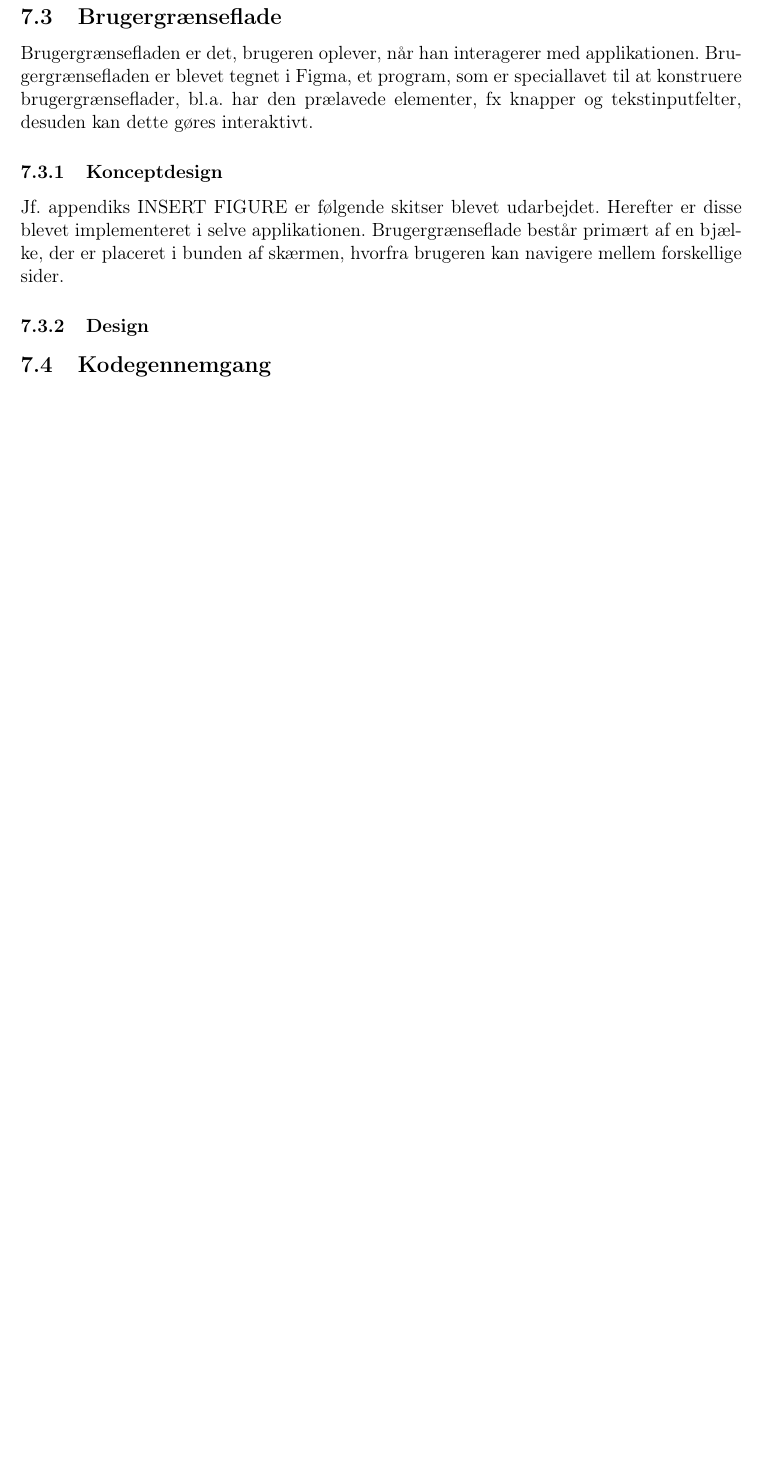
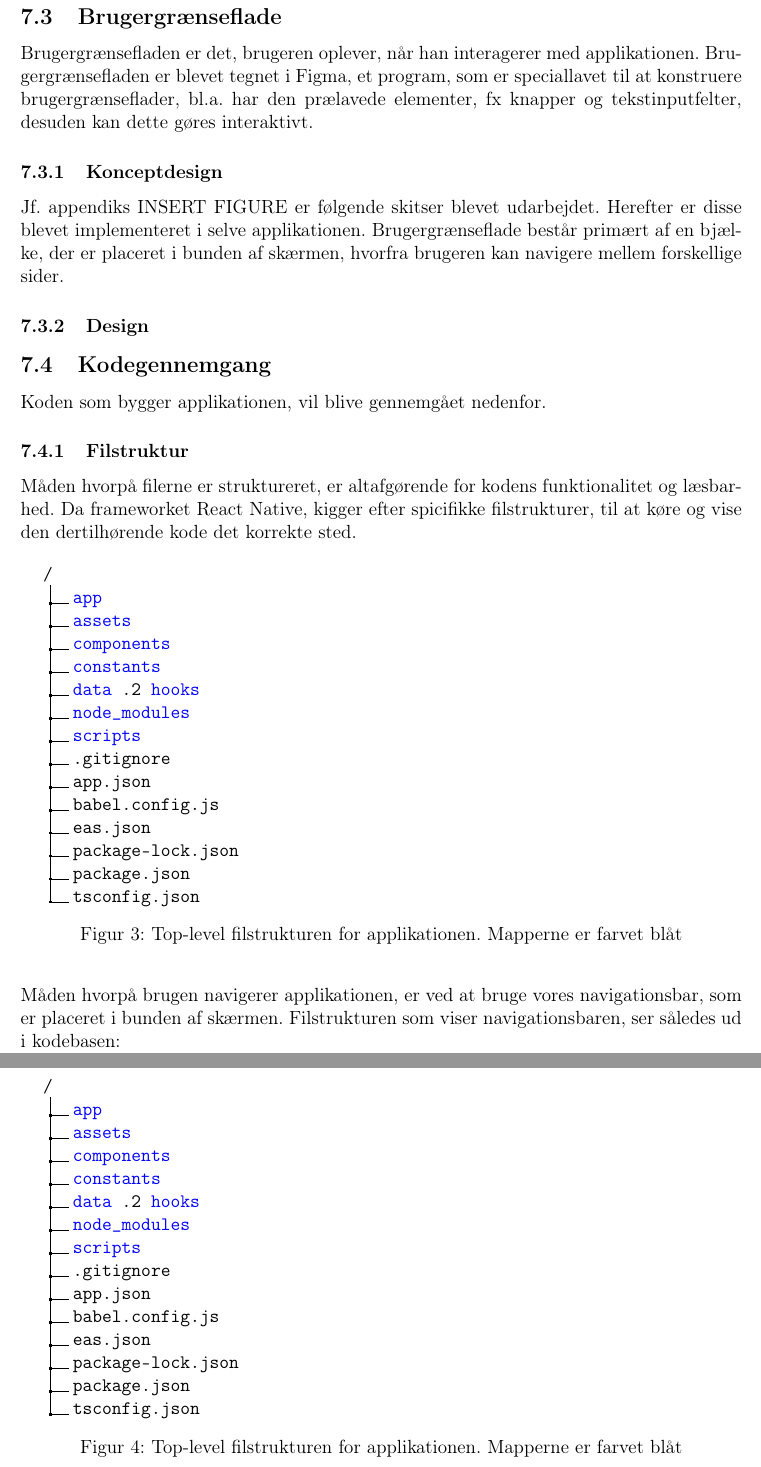
Before and after one commit to ZBC-Slagelse-HTX-X/teknologiprojekt-1---Krisen-kradser, a LaTeX document (main.tex, which reads section_6/section_6.tex): part of page 13 of 17 before the commit and two parts of pages 13 and 14 of 18 after it, the two joined at a grey line, cut so that both start at the same text, the shorter picture padded with empty space. Compiled offline with pdfLaTeX.

Commit message:
report filestructure

```diff
--- a/main.tex
+++ b/main.tex
@@ -32,6 +32,7 @@
 \usepackage[danish]{babel} % Multi-lingual support - danish
 \usepackage{lipsum} % Adds lipsum functionality
 \usepackage{graphicx} %Titlepage - graphic support
+\usepackage{dirtree}
 \usepackage[colorlinks = true,linkcolor = blue,urlcolor  = blue,citecolor = blue,anchorcolor = blue]{hyperref} %Titlepage - customizes hyperlinks
 
 
--- a/section_6/section_6.tex
+++ b/section_6/section_6.tex
@@ -18,4 +18,56 @@ Brugergrænsefladen er det, brugeren oplever, når han interagerer med applikati
 \subsubsection{Konceptdesign}
 Jf. appendiks INSERT FIGURE er følgende skitser blevet udarbejdet. Herefter er disse blevet implementeret i selve applikationen. Brugergrænseflade består primært af en bjælke, der er placeret i bunden af skærmen, hvorfra brugeren kan navigere mellem forskellige sider.
 \subsubsection{Design}
+
 \subsection{Kodegennemgang}
+Koden som bygger applikationen, vil blive gennemgået nedenfor.
+\subsubsection{Filstruktur}
+
+Måden hvorpå filerne er struktureret, er altafgørende for kodens funktionalitet og læsbarhed. Da frameworket React Native, kigger efter spicifikke filstrukturer, til at køre og vise den dertilhørende kode det korrekte sted.
+\begin{figure}[H]
+    \dirtree{%
+        .1 /.
+        .2 {\color{blue}{app}}.
+        .2 {\color{blue}{assets}}.
+        .2 {\color{blue}{components}}.
+        .2 {\color{blue}{constants}}.
+        .2 {\color{blue}{data}}
+        .2 {\color{blue}{hooks}}.
+        .2 {\color{blue}{node\_modules}}.
+        .2 {\color{blue}{scripts}}.
+        .2 .gitignore.
+        .2 app.json.
+        .2 babel.config.js.
+        .2 eas.json.
+        .2 package-lock.json.
+        .2 package.json.
+        .2 tsconfig.json.
+       }
+    \caption{Top-level filstrukturen for applikationen. Mapperne er farvet blåt}
+    \label{fig:tlprojstruct}
+\end{figure}
+
+Måden hvorpå brugen navigerer applikationen, er ved at bruge vores navigationsbar, som er placeret i bunden af skærmen.
+Filstrukturen som viser navigationsbaren, ser således ud i kodebasen:
+\begin{figure}[H]
+    \dirtree{%
+        .1 /.
+        .2 {\color{blue}{app}}.
+        .2 {\color{blue}{assets}}.
+        .2 {\color{blue}{components}}.
+        .2 {\color{blue}{constants}}.
+        .2 {\color{blue}{data}}
+        .2 {\color{blue}{hooks}}.
+        .2 {\color{blue}{node\_modules}}.
+        .2 {\color{blue}{scripts}}.
+        .2 .gitignore.
+        .2 app.json.
+        .2 babel.config.js.
+        .2 eas.json.
+        .2 package-lock.json.
+        .2 package.json.
+        .2 tsconfig.json.
+       }
+    \caption{Top-level filstrukturen for applikationen. Mapperne er farvet blåt}
+    \label{fig:tlprojstruct}
+\end{figure}
```
Also changed, not shown: section_4/section_4.tex (line endings or trailing spaces).
